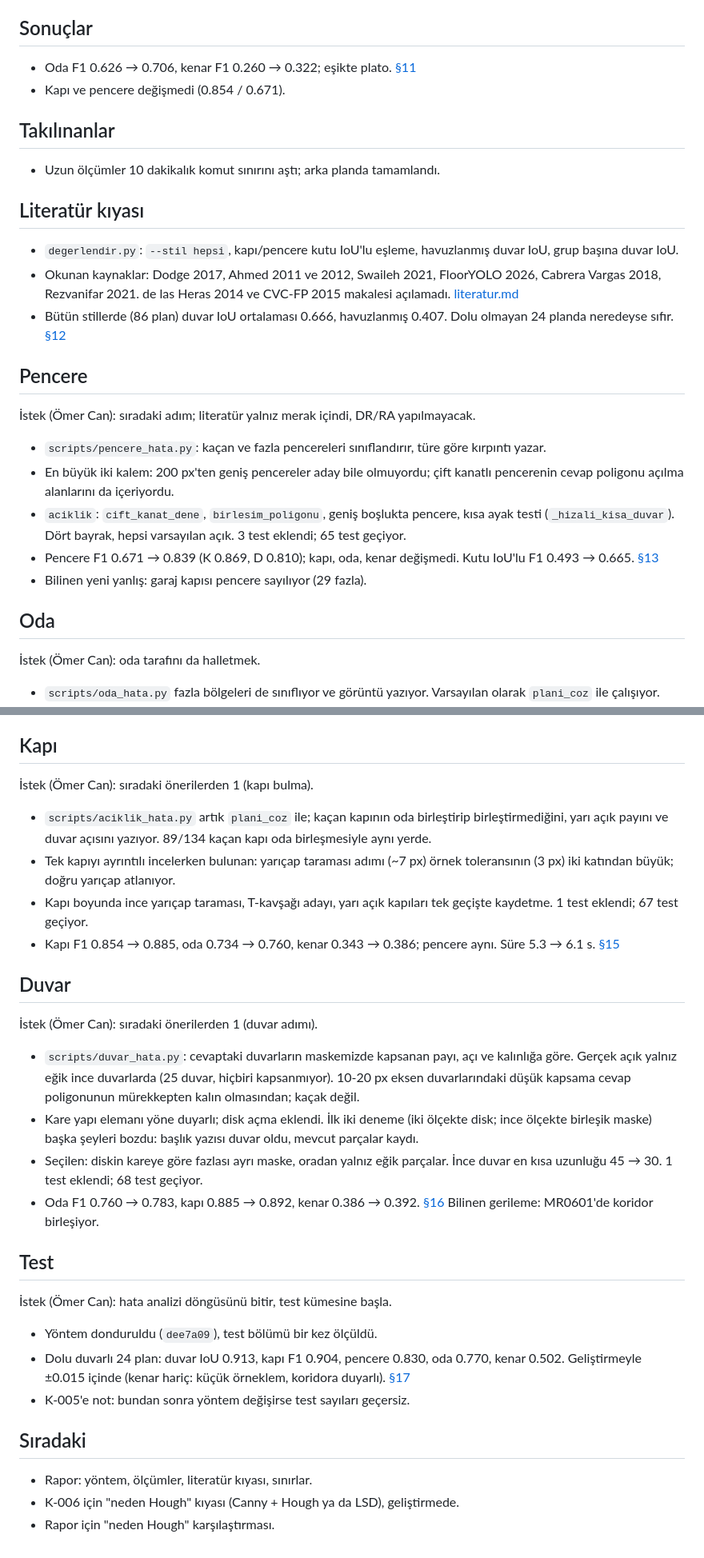
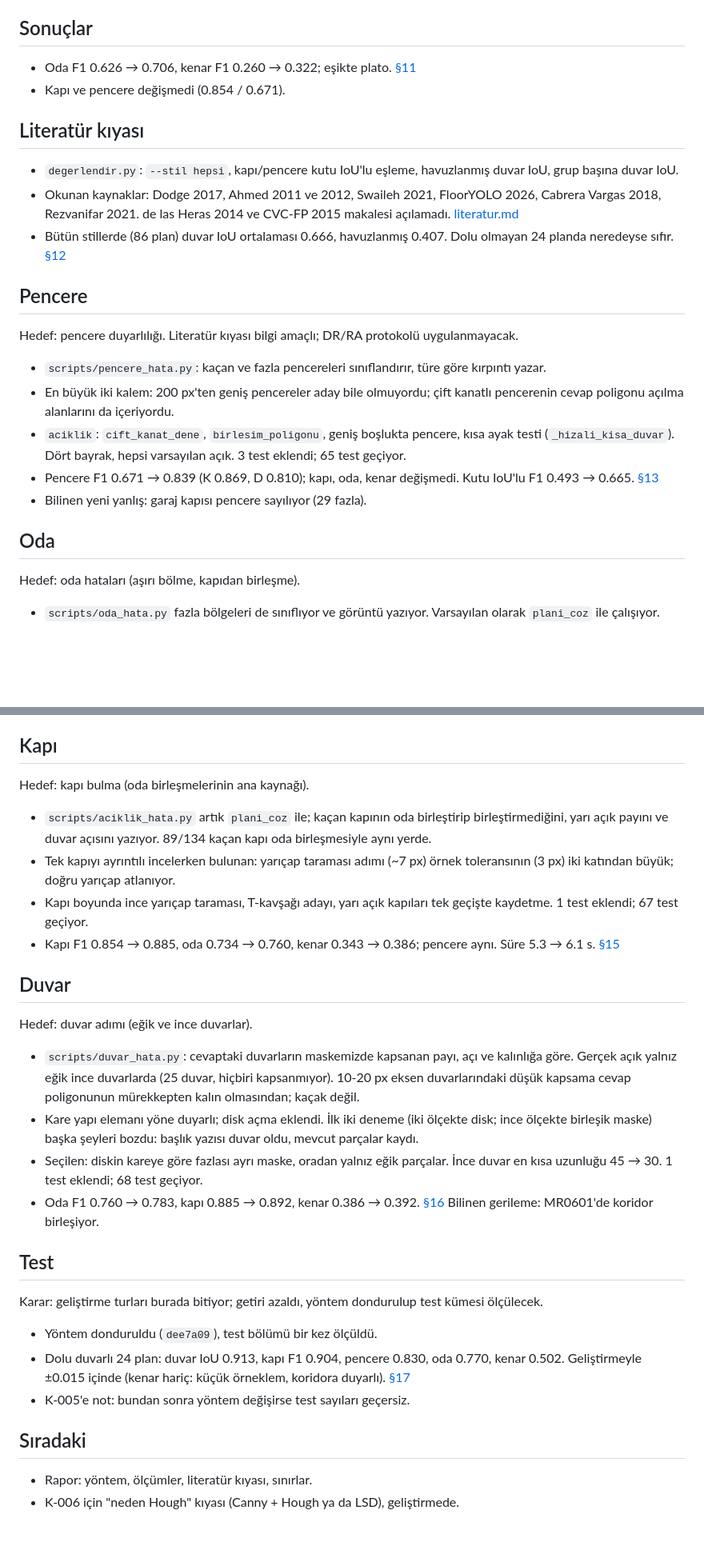
Before and after one commit to Byomer1021/floorplan-parser, a Markdown page: docs/gunluk/2026-10-18.md, 2 parts joined by grey strips. Shown at 80% size. GitHub-like rendering; blank space fills up the shorter version.

Commit message:
Günlük ve kararlar: dil sadeleştirildi, repo durumu güncellendi

```diff
--- a/docs/gunluk/2026-10-18.md
+++ b/docs/gunluk/2026-10-18.md
@@ -21,10 +21,6 @@
   [§11](../olcumler.md)
 - Kapı ve pencere değişmedi (0.854 / 0.671).
 
-## Takılınanlar
-
-- Uzun ölçümler 10 dakikalık komut sınırını aştı; arka planda tamamlandı.
-
 ## Literatür kıyası
 
 - `degerlendir.py`: `--stil hepsi`, kapı/pencere kutu IoU'lu eşleme,
@@ -37,8 +33,8 @@
 
 ## Pencere
 
-İstek (Ömer Can): sıradaki adım; literatür yalnız merak içindi, DR/RA
-yapılmayacak.
+Hedef: pencere duyarlılığı. Literatür kıyası bilgi amaçlı; DR/RA protokolü
+uygulanmayacak.
 
 - `scripts/pencere_hata.py`: kaçan ve fazla pencereleri sınıflandırır,
   türe göre kırpıntı yazar.
@@ -53,7 +49,7 @@ yapılmayacak.
 
 ## Oda
 
-İstek (Ömer Can): oda tarafını da halletmek.
+Hedef: oda hataları (aşırı bölme, kapıdan birleşme).
 
 - `scripts/oda_hata.py` fazla bölgeleri de sınıflıyor ve görüntü yazıyor.
   Varsayılan olarak `plani_coz` ile çalışıyor.
@@ -71,7 +67,7 @@ yapılmayacak.
 
 ## Kapı
 
-İstek (Ömer Can): sıradaki önerilerden 1 (kapı bulma).
+Hedef: kapı bulma (oda birleşmelerinin ana kaynağı).
 
 - `scripts/aciklik_hata.py` artık `plani_coz` ile; kaçan kapının oda
   birleştirip birleştirmediğini, yarı açık payını ve duvar açısını yazıyor.
@@ -85,7 +81,7 @@ yapılmayacak.
 
 ## Duvar
 
-İstek (Ömer Can): sıradaki önerilerden 1 (duvar adımı).
+Hedef: duvar adımı (eğik ve ince duvarlar).
 
 - `scripts/duvar_hata.py`: cevaptaki duvarların maskemizde kapsanan payı,
   açı ve kalınlığa göre. Gerçek açık yalnız eğik ince duvarlarda (25
@@ -102,7 +98,8 @@ yapılmayacak.
 
 ## Test
 
-İstek (Ömer Can): hata analizi döngüsünü bitir, test kümesine başla.
+Karar: geliştirme turları burada bitiyor; getiri azaldı, yöntem dondurulup
+test kümesi ölçülecek.
 
 - Yöntem donduruldu (`dee7a09`), test bölümü bir kez ölçüldü.
 - Dolu duvarlı 24 plan: duvar IoU 0.913, kapı F1 0.904, pencere 0.830, oda
@@ -114,4 +111,3 @@ yapılmayacak.
 
 - Rapor: yöntem, ölçümler, literatür kıyası, sınırlar.
 - K-006 için "neden Hough" kıyası (Canny + Hough ya da LSD), geliştirmede.
-- Rapor için "neden Hough" karşılaştırması.
```
Also changed, not shown: other parts of docs/gunluk/2026-10-18.md (+1 -1 lines), docs/gunluk/2026-10-17.md (+15 -18 lines), docs/kararlar.md (+6 -7 lines).
